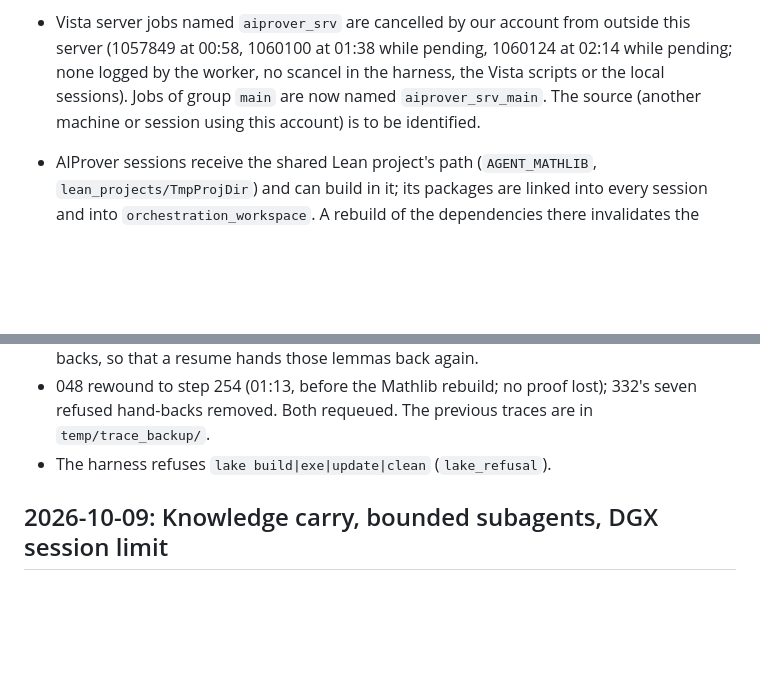
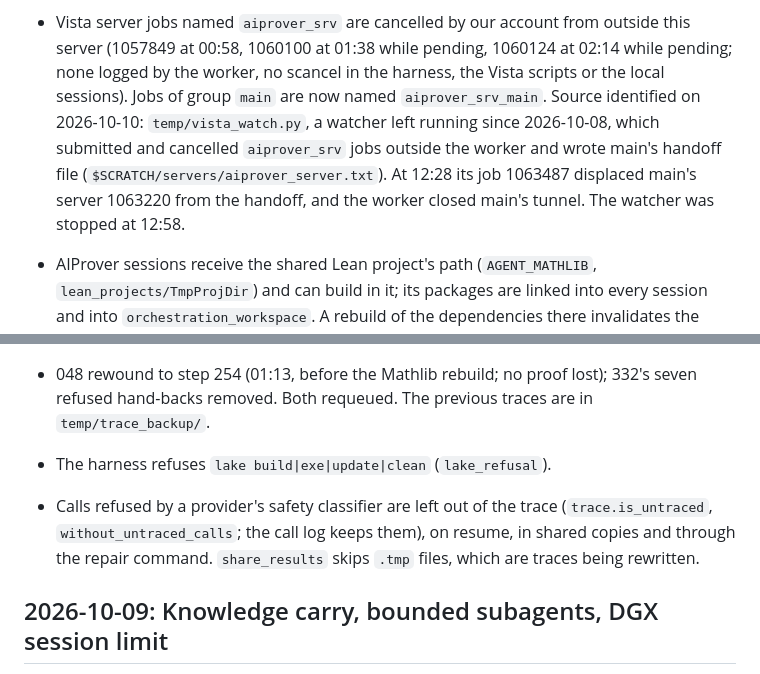
Before and after one commit to Logan-Cole-Luna/aiprover-orchestration, a Markdown page: logbook.md, 2 parts joined by grey strips. GitHub-like rendering; blank space fills up the shorter version.

```diff
--- a/logbook.md
+++ b/logbook.md
@@ -146,8 +146,13 @@ Results
   outside this server (1057849 at 00:58, 1060100 at 01:38 while pending,
   1060124 at 02:14 while pending; none logged by the worker, no scancel in
   the harness, the Vista scripts or the local sessions). Jobs of group
-  `main` are now named `aiprover_srv_main`. The source (another machine or
-  session using this account) is to be identified.
+  `main` are now named `aiprover_srv_main`. Source identified on
+  2026-10-10: `temp/vista_watch.py`, a watcher left running since
+  2026-10-08, which submitted and cancelled `aiprover_srv` jobs outside
+  the worker and wrote main's handoff file
+  (`$SCRATCH/servers/aiprover_server.txt`). At 12:28 its job 1063487
+  displaced main's server 1063220 from the handoff, and the worker closed
+  main's tunnel. The watcher was stopped at 12:58.
 
 - AIProver sessions receive the shared Lean project's path
   (`AGENT_MATHLIB`, `lean_projects/TmpProjDir`) and can build in it; its
@@ -369,6 +405,10 @@ Results
   lost); 332's seven refused hand-backs removed. Both requeued. The
   previous traces are in `temp/trace_backup/`.
 - The harness refuses `lake build|exe|update|clean` (`lake_refusal`).
+- Calls refused by a provider's safety classifier are left out of the
+  trace (`trace.is_untraced`, `without_untraced_calls`; the call log keeps
+  them), on resume, in shared copies and through the repair command. `share_results` skips `.tmp`
+  files, which are traces being rewritten.
 
 ## 2026-10-09: Knowledge carry, bounded subagents, DGX session limit
 
```
Also changed, not shown: other parts of logbook.md (+50 -0 lines).
